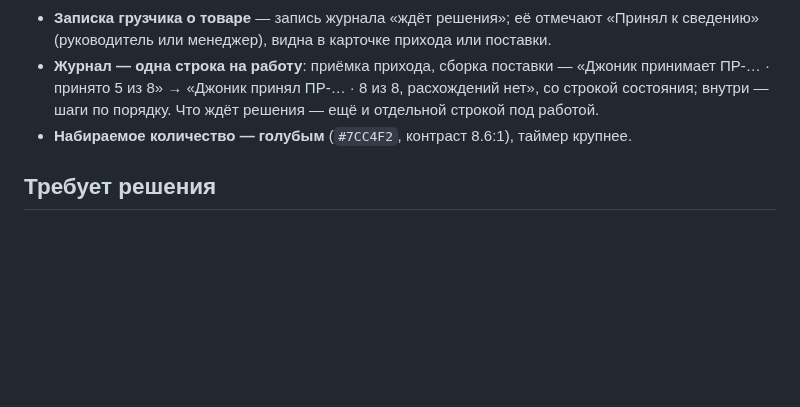
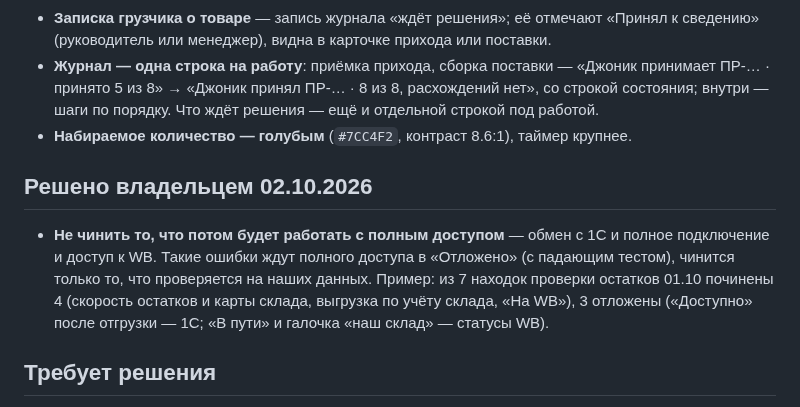
Before and after one commit to tatarinov0909-sudo/argus-product, a Markdown page: .business/decisions.md, the part around the change. GitHub-like rendering; blank space fills up the shorter version.

Commit message:
Правило владельца: не чинить то, что зависит от обмена с 1С и полного доступа к WB
Co-Authored-By: Claude Opus 5.5 <noreply@anthropic.com>

```diff
--- a/.business/decisions.md
+++ b/.business/decisions.md
@@ -203,6 +203,16 @@
 - **Набираемое количество — голубым** (`#7CC4F2`, контраст 8.6:1), таймер
   крупнее.
 
+## Решено владельцем 02.10.2026
+
+- **Не чинить то, что потом будет работать с полным доступом** — обмен с 1С
+  и полное подключение и доступ к WB. Такие ошибки ждут полного доступа в
+  «Отложено» (с падающим тестом), чинится только то, что проверяется на наших
+  данных. Пример: из 7 находок проверки остатков 01.10 починены 4 (скорость
+  остатков и карты склада, выгрузка по учёту склада, «На WB»), 3 отложены
+  («Доступно» после отгрузки — 1С; «В пути» и галочка «наш склад» — статусы
+  WB).
+
 ## Требует решения
 
 - Первый платный этап после кабинета продавца: менеджер заказов или первый
```
Also changed, not shown: CLAUDE.md (+6 -0 lines).
